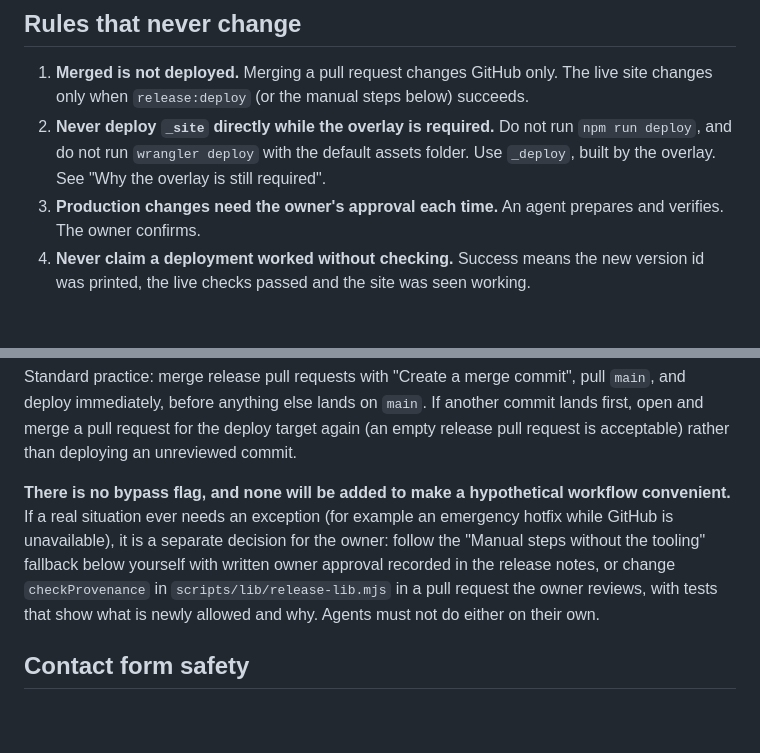
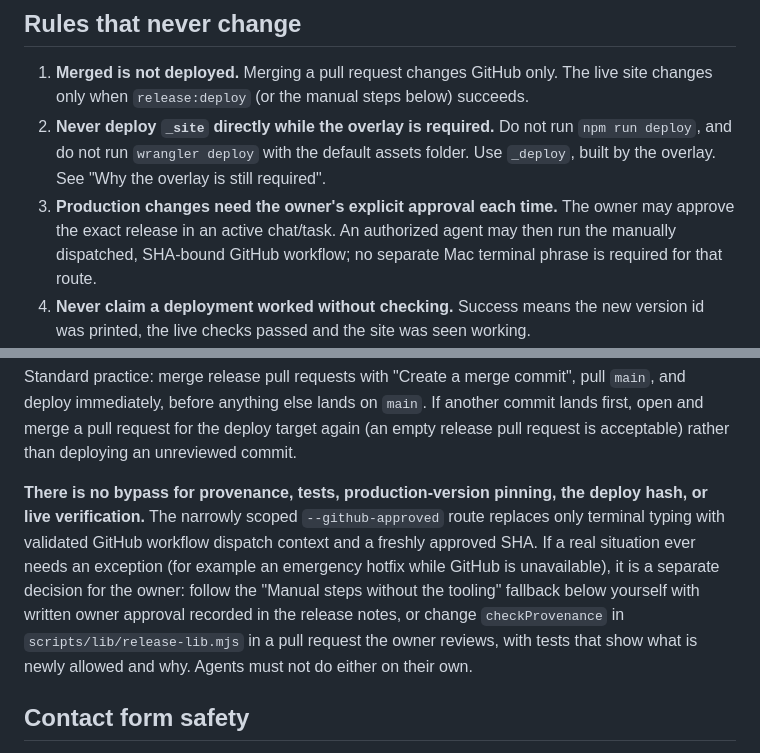
Before and after one commit to collabconstruction/collaborativeconstructionllc.com, a Markdown page: docs/DEPLOY-LIVE.md, 2 parts joined by grey strips. Drawn GitHub-style; blank space fills up the shorter version.

```diff
--- a/docs/DEPLOY-LIVE.md
+++ b/docs/DEPLOY-LIVE.md
@@ -20,7 +42,7 @@ If a step stops, read the message. Every stop says why. Do not work around it.
 ## Rules that never change
 1. **Merged is not deployed.** Merging a pull request changes GitHub only. The live site changes only when `release:deploy` (or the manual steps below) succeeds.
 2. **Never deploy `_site` directly while the overlay is required.** Do not run `npm run deploy`, and do not run `wrangler deploy` with the default assets folder. Use `_deploy`, built by the overlay. See "Why the overlay is still required".
-3. **Production changes need the owner's approval each time.** An agent prepares and verifies. The owner confirms.
+3. **Production changes need the owner's explicit approval each time.** The owner may approve the exact release in an active chat/task. An authorized agent may then run the manually dispatched, SHA-bound GitHub workflow; no separate Mac terminal phrase is required for that route.
 4. **Never claim a deployment worked without checking.** Success means the new version id was printed, the live checks passed and the site was seen working.
 5. **Do not touch** production DNS, secrets, customer records, the D1 database `cc-leads` or the R2 bucket as part of a release.
 
@@ -105,7 +127,7 @@ The tool deploys only a commit that GitHub reports as the **merge commit of a me
 
 Standard practice: merge release pull requests with "Create a merge commit", pull `main`, and deploy immediately, before anything else lands on `main`. If another commit lands first, open and merge a pull request for the deploy target again (an empty release pull request is acceptable) rather than deploying an unreviewed commit.
 
-**There is no bypass flag, and none will be added to make a hypothetical workflow convenient.** If a real situation ever needs an exception (for example an emergency hotfix while GitHub is unavailable), it is a separate decision for the owner: follow the "Manual steps without the tooling" fallback below yourself with written owner approval recorded in the release notes, or change `checkProvenance` in `scripts/lib/release-lib.mjs` in a pull request the owner reviews, with tests that show what is newly allowed and why. Agents must not do either on their own.
+**There is no bypass for provenance, tests, production-version pinning, the deploy hash, or live verification.** The narrowly scoped `--github-approved` route replaces only terminal typing with validated GitHub workflow dispatch context and a freshly approved SHA. If a real situation ever needs an exception (for example an emergency hotfix while GitHub is unavailable), it is a separate decision for the owner: follow the "Manual steps without the tooling" fallback below yourself with written owner approval recorded in the release notes, or change `checkProvenance` in `scripts/lib/release-lib.mjs` in a pull request the owner reviews, with tests that show what is newly allowed and why. Agents must not do either on their own.
 
 ## Contact form safety
 - The release must not change `worker/`, `wrangler.jsonc`, `migrations/`, `schema.sql`, `js/turnstile-lifecycle.js`, `js/intake-context.js`, `js/analytics.js` or `js/api.js` unless the release is about them. Check: `git diff <last release commit> HEAD --stat -- worker wrangler.jsonc migrations schema.sql js`.
```
Also changed, not shown: other parts of docs/DEPLOY-LIVE.md (+31 -9 lines).
